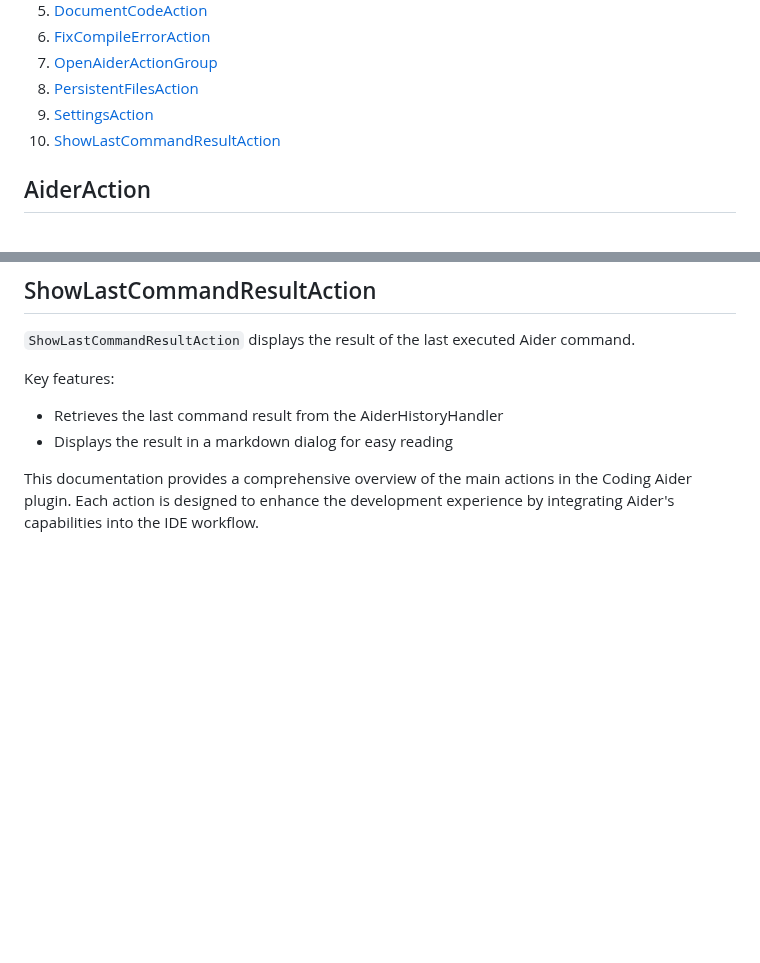
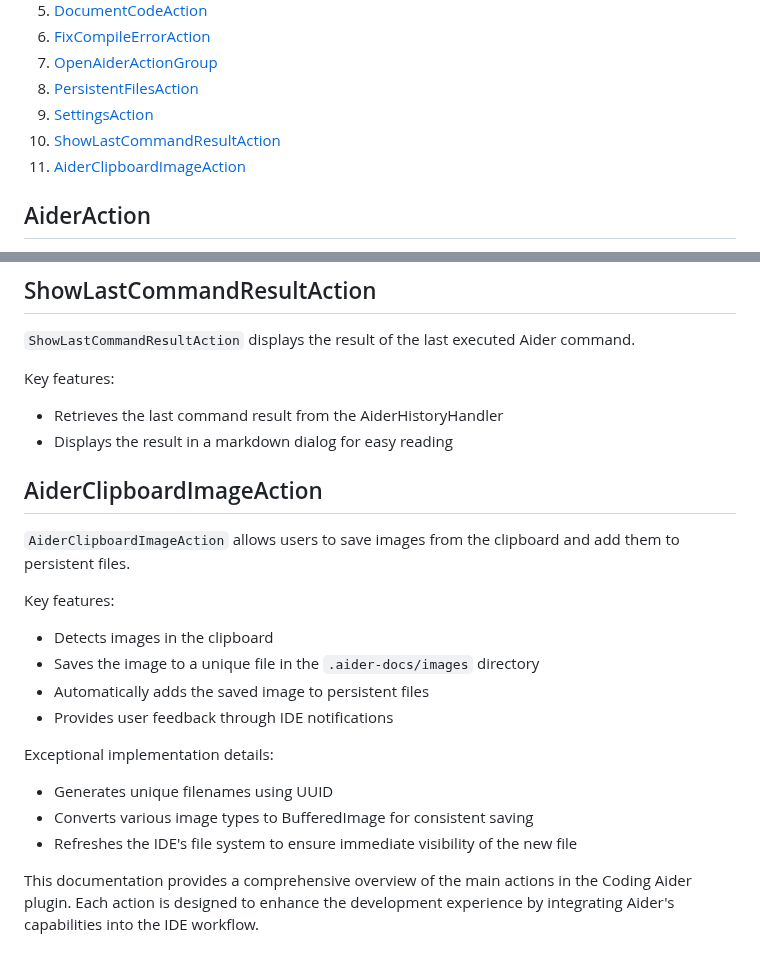
Before and after one commit to p-wegner/coding-aider, a Markdown page: docs/actions.md, 2 parts joined by grey strips. Drawn GitHub-style; blank space fills up the shorter version.

Commit message:
feat: Add documentation for AiderClipboardImageAction

```diff
--- a/docs/actions.md
+++ b/docs/actions.md
@@ -14,6 +14,7 @@ This document provides a comprehensive overview of the actions implemented in th
 8. [PersistentFilesAction](#persistentfilesaction)
 9. [SettingsAction](#settingsaction)
 10. [ShowLastCommandResultAction](#showlastcommandresultaction)
+11. [AiderClipboardImageAction](#aiderclipboardimageaction)
 
 ## AiderAction
 
@@ -142,5 +143,22 @@ Key features:
 - Retrieves the last command result from the AiderHistoryHandler
 - Displays the result in a markdown dialog for easy reading
 
+## AiderClipboardImageAction
+
+`AiderClipboardImageAction` allows users to save images from the clipboard and add them to persistent files.
+
+Key features:
+
+- Detects images in the clipboard
+- Saves the image to a unique file in the `.aider-docs/images` directory
+- Automatically adds the saved image to persistent files
+- Provides user feedback through IDE notifications
+
+Exceptional implementation details:
+
+- Generates unique filenames using UUID
+- Converts various image types to BufferedImage for consistent saving
+- Refreshes the IDE's file system to ensure immediate visibility of the new file
+
 This documentation provides a comprehensive overview of the main actions in the Coding Aider plugin. Each action is
 designed to enhance the development experience by integrating Aider's capabilities into the IDE workflow.
```
